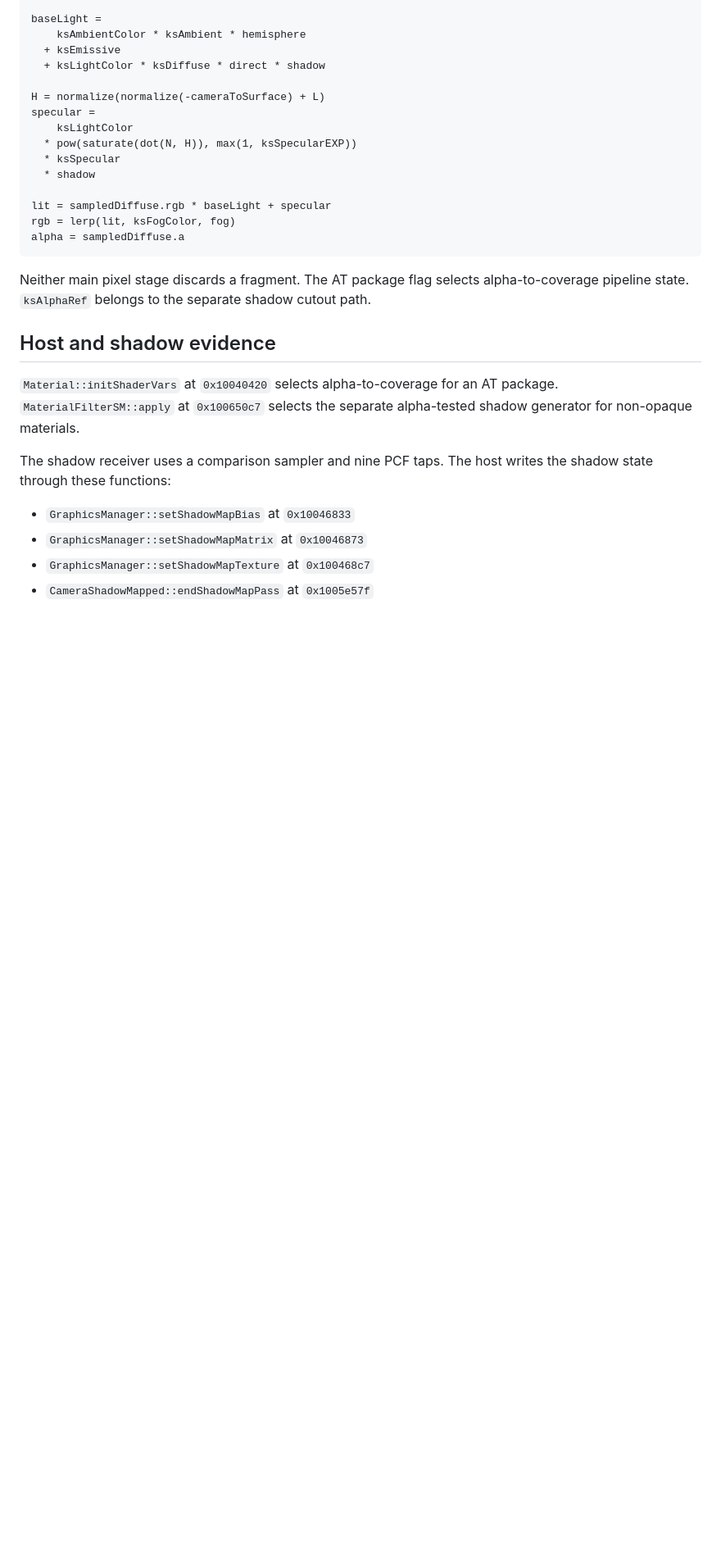
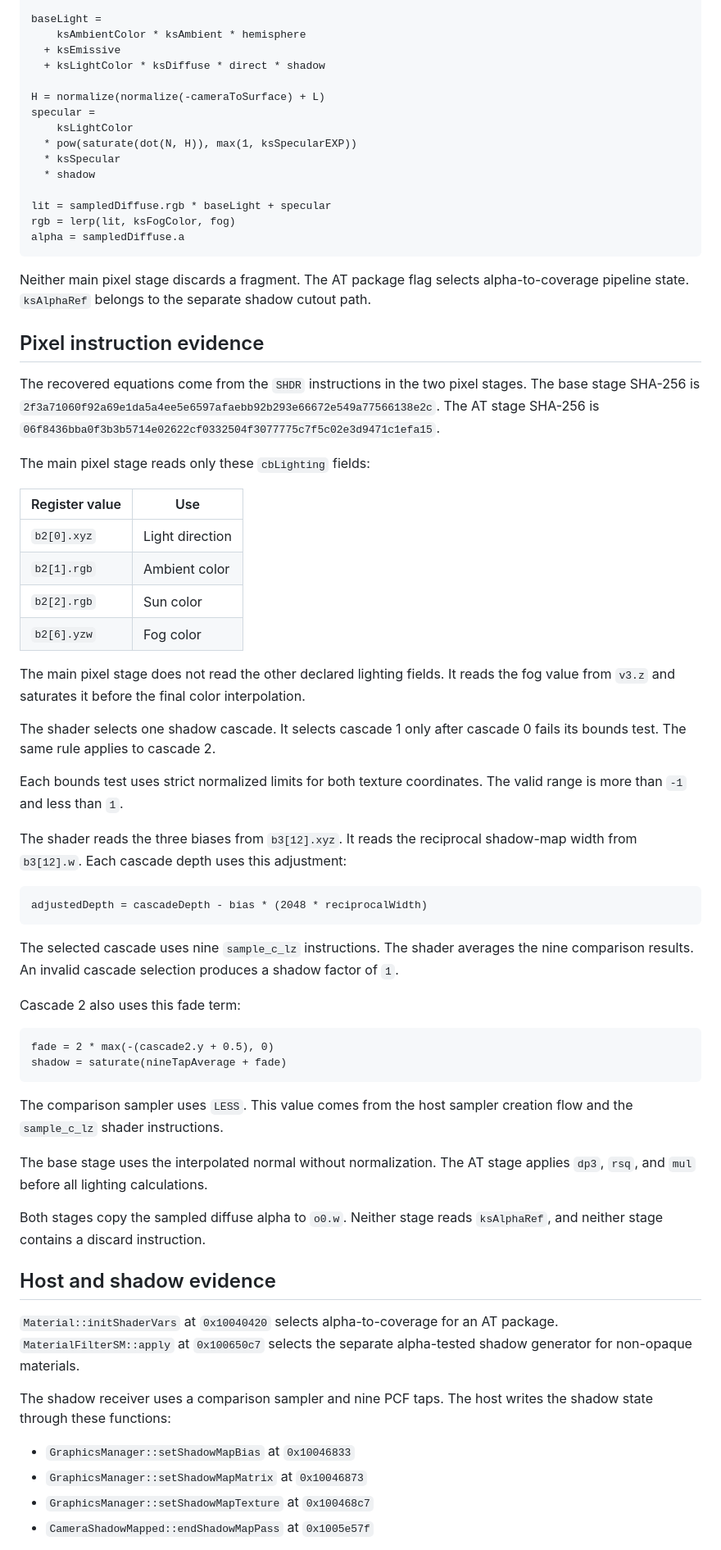
Before and after one commit to 619motorsports/newksEditor, a Markdown page: docs/evidence/stock-ks-per-pixel-native-abi.md, the part around the change. Shown at 82% size. Drawn GitHub-style; blank space fills up the shorter version.

Commit message:
Record stock pixel instruction evidence

````diff
--- a/docs/evidence/stock-ks-per-pixel-native-abi.md
+++ b/docs/evidence/stock-ks-per-pixel-native-abi.md
@@ -142,6 +142,60 @@ Neither main pixel stage discards a fragment. The AT package flag selects
 alpha-to-coverage pipeline state. `ksAlphaRef` belongs to the separate shadow
 cutout path.
 
+## Pixel instruction evidence
+
+The recovered equations come from the `SHDR` instructions in the two pixel
+stages. The base stage SHA-256 is
+`2f3a71060f92a69e1da5a4ee5e6597afaebb92b293e66672e549a77566138e2c`.
+The AT stage SHA-256 is
+`06f8436bba0f3b3b5714e02622cf0332504f3077775c7f5c02e3d9471c1efa15`.
+
+The main pixel stage reads only these `cbLighting` fields:
+
+| Register value | Use |
+|---|---|
+| `b2[0].xyz` | Light direction |
+| `b2[1].rgb` | Ambient color |
+| `b2[2].rgb` | Sun color |
+| `b2[6].yzw` | Fog color |
+
+The main pixel stage does not read the other declared lighting fields.
+It reads the fog value from `v3.z` and saturates it before the final color
+interpolation.
+
+The shader selects one shadow cascade. It selects cascade 1 only after
+cascade 0 fails its bounds test. The same rule applies to cascade 2.
+
+Each bounds test uses strict normalized limits for both texture coordinates.
+The valid range is more than `-1` and less than `1`.
+
+The shader reads the three biases from `b3[12].xyz`. It reads the reciprocal
+shadow-map width from `b3[12].w`. Each cascade depth uses this adjustment:
+
+```text
+adjustedDepth = cascadeDepth - bias * (2048 * reciprocalWidth)
+```
+
+The selected cascade uses nine `sample_c_lz` instructions. The shader averages
+the nine comparison results. An invalid cascade selection produces a shadow
+factor of `1`.
+
+Cascade 2 also uses this fade term:
+
+```text
+fade = 2 * max(-(cascade2.y + 0.5), 0)
+shadow = saturate(nineTapAverage + fade)
+```
+
+The comparison sampler uses `LESS`. This value comes from the host sampler
+creation flow and the `sample_c_lz` shader instructions.
+
+The base stage uses the interpolated normal without normalization. The AT
+stage applies `dp3`, `rsq`, and `mul` before all lighting calculations.
+
+Both stages copy the sampled diffuse alpha to `o0.w`. Neither stage reads
+`ksAlphaRef`, and neither stage contains a discard instruction.
+
 ## Host and shadow evidence
 
 `Material::initShaderVars` at `0x10040420` selects alpha-to-coverage for an AT
````
